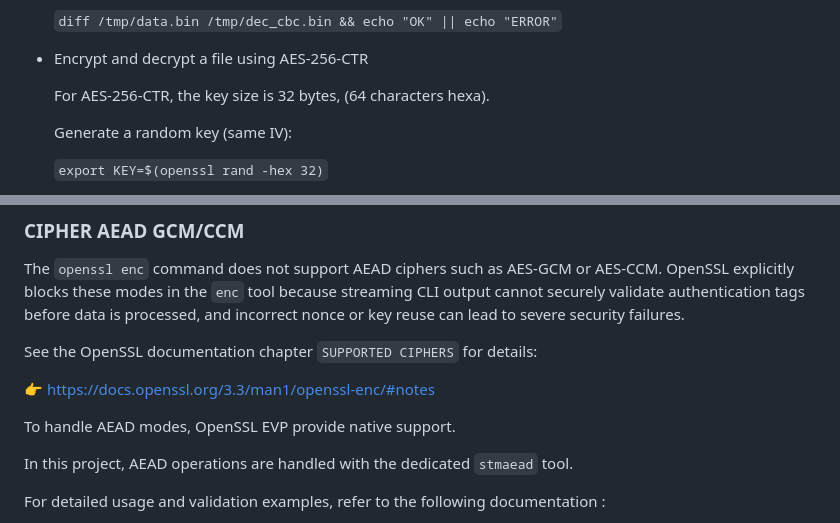
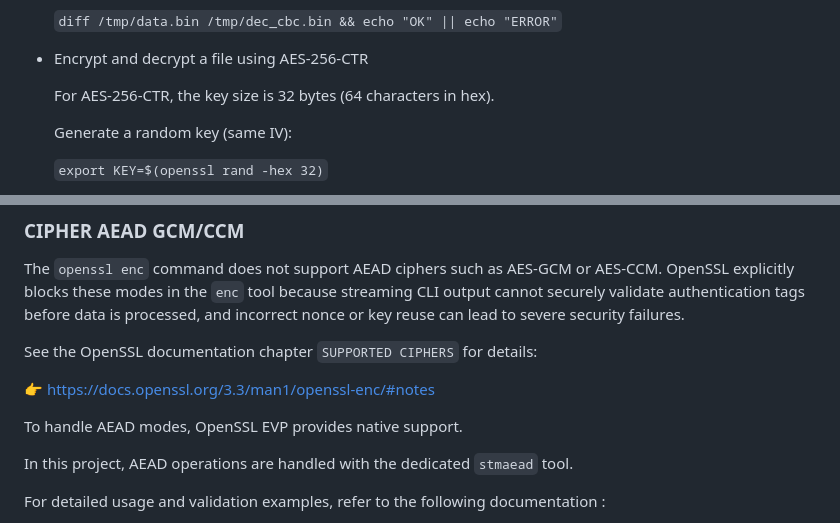
Before and after one commit to mxvxzzz/stm32-provider, a Markdown page: README.md, 2 parts joined by grey strips. Rendered like a GitHub page.

```diff
--- a/README.md
+++ b/README.md
@@ -222,7 +222,7 @@ OpenSSL command-line tools accept provider options such as -provider and -provid
 
 - Encrypt and decrypt a file using AES-256-CTR
 
-  For AES-256-CTR, the key size is 32 bytes, (64 characters hexa).
+  For AES-256-CTR, the key size is 32 bytes (64 characters in hex).
 
   Generate a random key (same IV):
 
@@ -249,7 +249,7 @@ OpenSSL command-line tools accept provider options such as -provider and -provid
 
   👉 https://docs.openssl.org/3.3/man1/openssl-enc/#notes
 
-  To handle AEAD modes, OpenSSL EVP provide native support.
+  To handle AEAD modes, OpenSSL EVP provides native support.
 
   In this project, AEAD operations are handled with the dedicated `stmaead` tool.
 
```
Also changed, not shown: other parts of README.md (+4 -4 lines).
